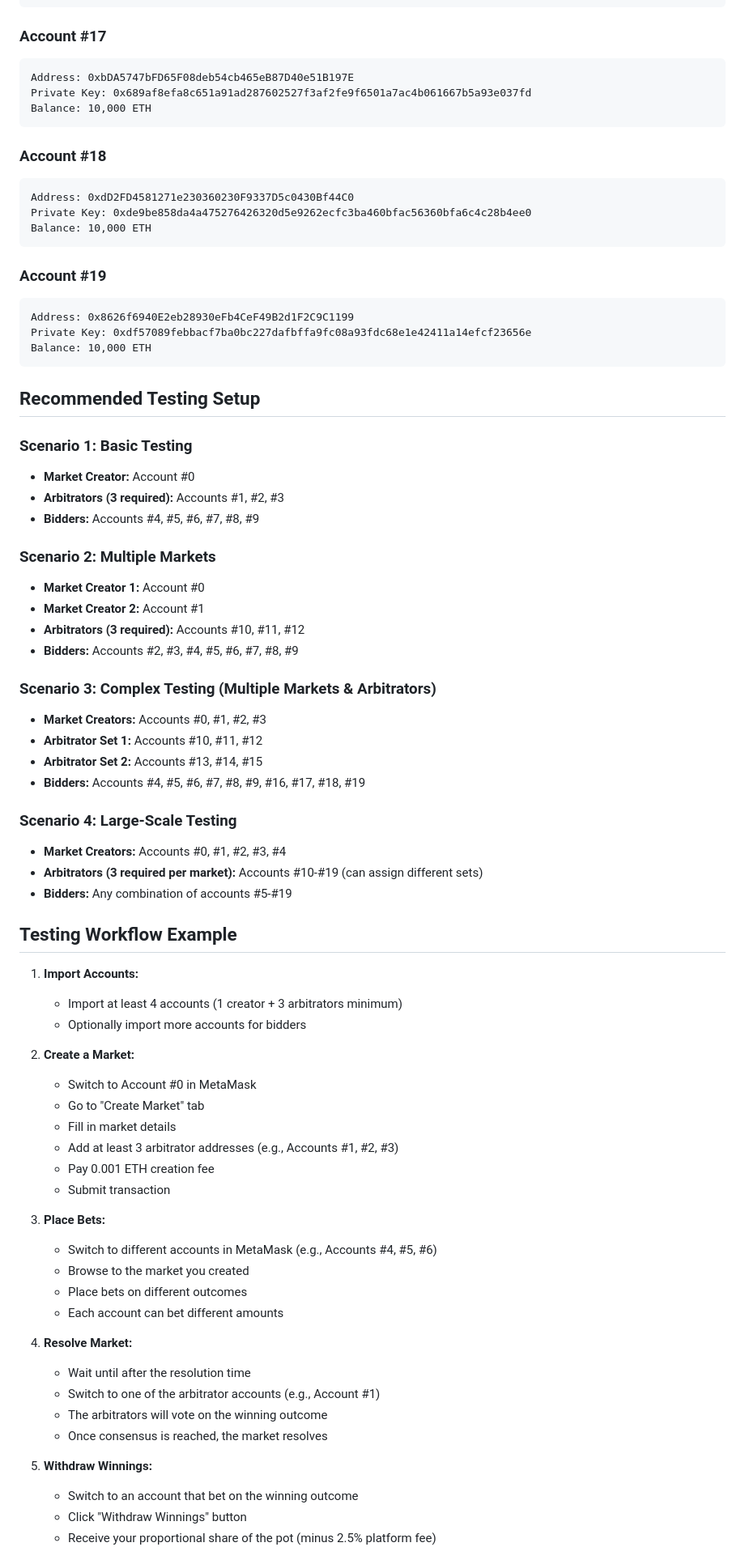
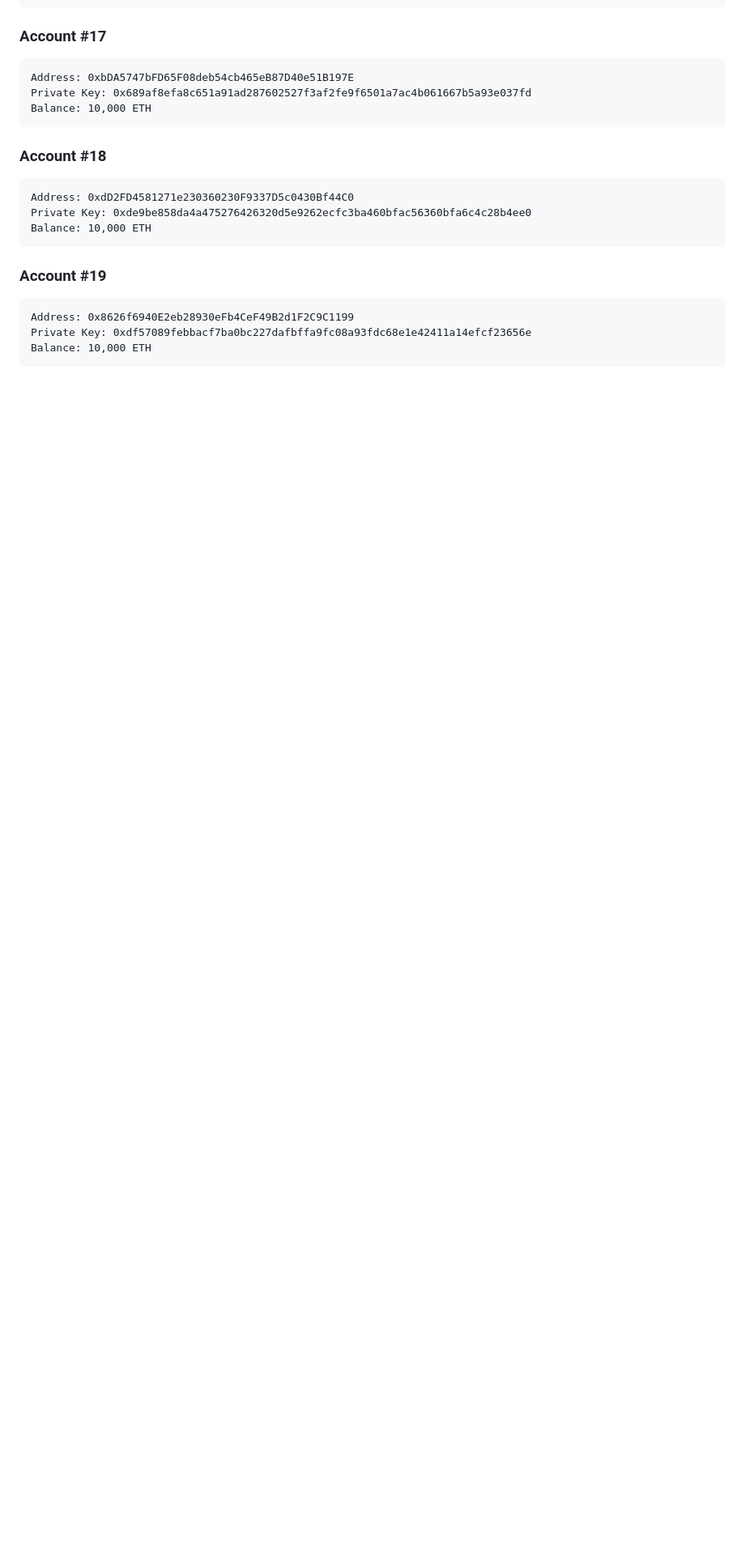
Before and after one commit to BluesClue27/SC4053-Blockchain-Technology, a Markdown page: TEST_ACCOUNTS.md, the part around the change printed below. Shown: that part at 81% size. GitHub-like rendering; blank space fills up the shorter version.

````diff
--- a/TEST_ACCOUNTS.md
+++ b/TEST_ACCOUNTS.md
@@ -160,58 +160,3 @@ Private Key: 0xdf57089febbacf7ba0bc227dafbffa9fc08a93fdc68e1e42411a14efcf23656e
 Balance: 10,000 ETH
 ```
 
-## Recommended Testing Setup
-
-### Scenario 1: Basic Testing
-- **Market Creator:** Account #0
-- **Arbitrators (3 required):** Accounts #1, #2, #3
-- **Bidders:** Accounts #4, #5, #6, #7, #8, #9
-
-### Scenario 2: Multiple Markets
-- **Market Creator 1:** Account #0
-- **Market Creator 2:** Account #1
-- **Arbitrators (3 required):** Accounts #10, #11, #12
-- **Bidders:** Accounts #2, #3, #4, #5, #6, #7, #8, #9
-
-### Scenario 3: Complex Testing (Multiple Markets & Arbitrators)
-- **Market Creators:** Accounts #0, #1, #2, #3
-- **Arbitrator Set 1:** Accounts #10, #11, #12
-- **Arbitrator Set 2:** Accounts #13, #14, #15
-- **Bidders:** Accounts #4, #5, #6, #7, #8, #9, #16, #17, #18, #19
-
-### Scenario 4: Large-Scale Testing
-- **Market Creators:** Accounts #0, #1, #2, #3, #4
-- **Arbitrators (3 required per market):** Accounts #10-#19 (can assign different sets)
-- **Bidders:** Any combination of accounts #5-#19
-
-## Testing Workflow Example
-
-1. **Import Accounts:**
-   - Import at least 4 accounts (1 creator + 3 arbitrators minimum)
-   - Optionally import more accounts for bidders
-
-2. **Create a Market:**
-   - Switch to Account #0 in MetaMask
-   - Go to "Create Market" tab
-   - Fill in market details
-   - Add at least 3 arbitrator addresses (e.g., Accounts #1, #2, #3)
-   - Pay 0.001 ETH creation fee
-   - Submit transaction
-
-3. **Place Bets:**
-   - Switch to different accounts in MetaMask (e.g., Accounts #4, #5, #6)
-   - Browse to the market you created
-   - Place bets on different outcomes
-   - Each account can bet different amounts
-
-4. **Resolve Market:**
-   - Wait until after the resolution time
-   - Switch to one of the arbitrator accounts (e.g., Account #1)
-   - The arbitrators will vote on the winning outcome
-   - Once consensus is reached, the market resolves
-
-5. **Withdraw Winnings:**
-   - Switch to an account that bet on the winning outcome
-   - Click "Withdraw Winnings" button
-   - Receive your proportional share of the pot (minus 2.5% platform fee)
-
````
Also changed, not shown: other parts of TEST_ACCOUNTS.md (+1 -30 lines).
